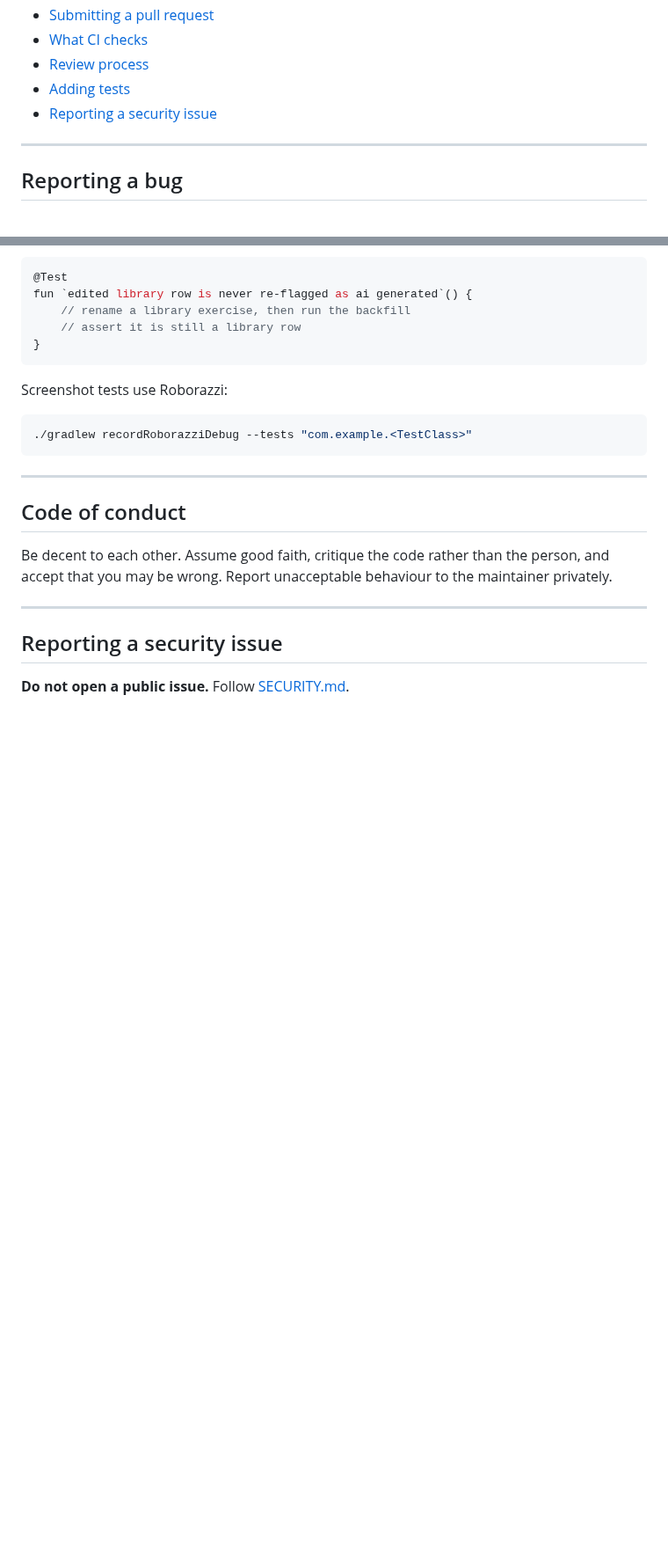
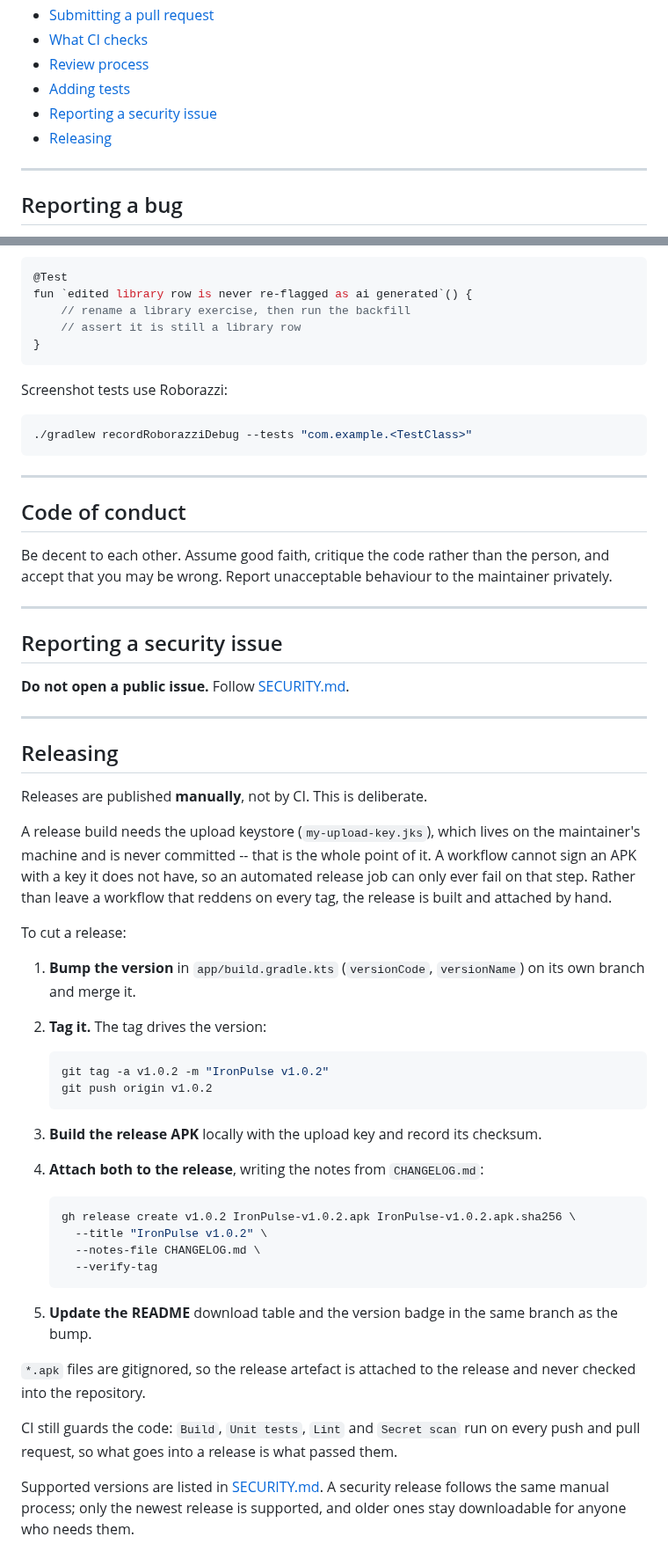
Before and after one commit to JuggyBob/IronPulse, a Markdown page: CONTRIBUTING.md, 2 parts joined by grey strips. Shown at 88% size. Rendered like a GitHub page; blank space fills up the shorter version.

````diff
--- a/CONTRIBUTING.md
+++ b/CONTRIBUTING.md
@@ -22,6 +22,7 @@ a pull request.
 - [Review process](#review-process)
 - [Adding tests](#adding-tests)
 - [Reporting a security issue](#reporting-a-security-issue)
+- [Releasing](#releasing)
 
 ---
 
@@ -272,3 +273,47 @@ you may be wrong. Report unacceptable behaviour to the maintainer privately.
 ## Reporting a security issue
 
 **Do not open a public issue.** Follow [SECURITY.md](SECURITY.md).
+
+---
+
+## Releasing
+
+Releases are published **manually**, not by CI. This is deliberate.
+
+A release build needs the upload keystore (``my-upload-key.jks``), which lives on the maintainer's
+machine and is never committed -- that is the whole point of it. A workflow cannot sign an APK with a
+key it does not have, so an automated release job can only ever fail on that step. Rather than leave a
+workflow that reddens on every tag, the release is built and attached by hand.
+
+To cut a release:
+
+1. **Bump the version** in ``app/build.gradle.kts`` (``versionCode``, ``versionName``) on its own
+   branch and merge it.
+2. **Tag it.** The tag drives the version:
+
+   ```bash
+   git tag -a v1.0.2 -m "IronPulse v1.0.2"
+   git push origin v1.0.2
+   ```
+
+3. **Build the release APK** locally with the upload key and record its checksum.
+4. **Attach both to the release**, writing the notes from ``CHANGELOG.md``:
+
+   ```bash
+   gh release create v1.0.2 IronPulse-v1.0.2.apk IronPulse-v1.0.2.apk.sha256 \
+     --title "IronPulse v1.0.2" \
+     --notes-file CHANGELOG.md \
+     --verify-tag
+   ```
+
+5. **Update the README** download table and the version badge in the same branch as the bump.
+
+``*.apk`` files are gitignored, so the release artefact is attached to the release and never checked
+into the repository.
+
+CI still guards the code: ``Build``, ``Unit tests``, ``Lint`` and ``Secret scan`` run on every push
+and pull request, so what goes into a release is what passed them.
+
+Supported versions are listed in [SECURITY.md](SECURITY.md). A security release follows the same
+manual process; only the newest release is supported, and older ones stay downloadable for anyone who
+needs them.
````
Also changed, not shown: CHANGELOG.md (+19 -1 lines), README.md (+12 -3 lines), _wip1.png (added), _wip2.png (added), docs/screenshots/01-exercise-library.png (deleted), docs/screenshots/03-progress-analytics.png, docs/screenshots/06-logging-quick-workout.png (added), docs/screenshots/07-create-custom-exercise.png (added), 9 other files.
